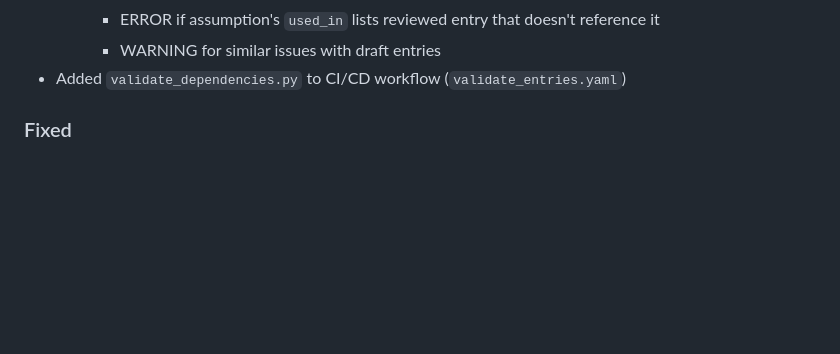
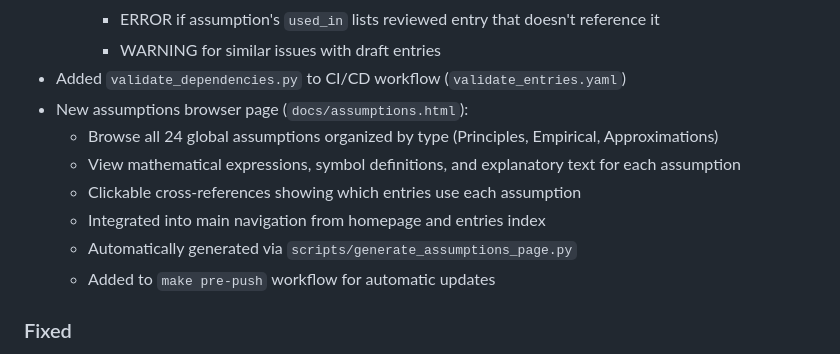
Before and after one commit to theoria-dataset/theoria-dataset, a Markdown page: CHANGELOG.md, the part around the change. Rendered like a GitHub page; blank space fills up the shorter version.

Commit message:
changelog 0.6.2

```diff
--- a/CHANGELOG.md
+++ b/CHANGELOG.md
@@ -23,6 +23,13 @@ and this project adheres to [Semantic Versioning](https://semver.org/spec/v2.0.0
     - ERROR if assumption's `used_in` lists reviewed entry that doesn't reference it
     - WARNING for similar issues with draft entries
 - Added `validate_dependencies.py` to CI/CD workflow (`validate_entries.yaml`)
+- New assumptions browser page (`docs/assumptions.html`):
+  - Browse all 24 global assumptions organized by type (Principles, Empirical, Approximations)
+  - View mathematical expressions, symbol definitions, and explanatory text for each assumption
+  - Clickable cross-references showing which entries use each assumption
+  - Integrated into main navigation from homepage and entries index
+  - Automatically generated via `scripts/generate_assumptions_page.py`
+  - Added to `make pre-push` workflow for automatic updates
 
 ### Fixed
 
```
